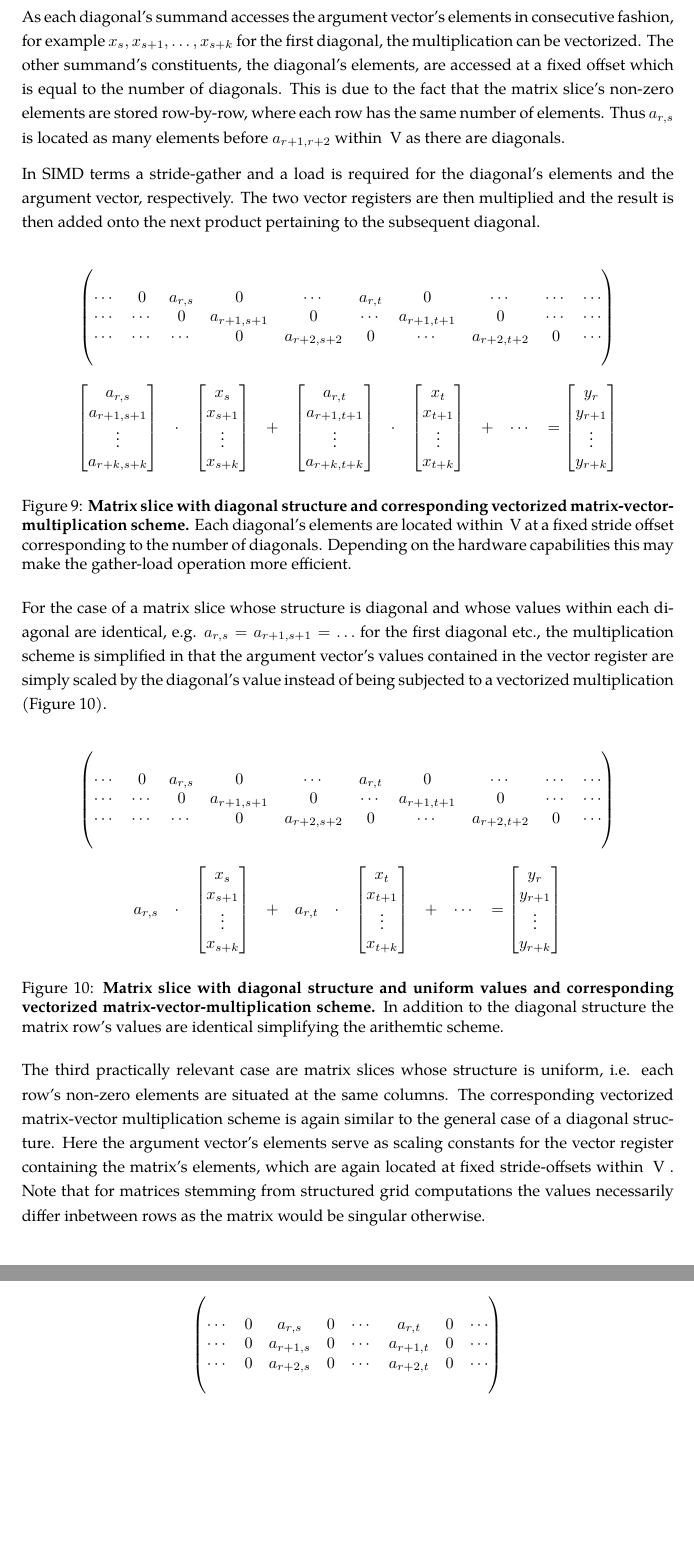
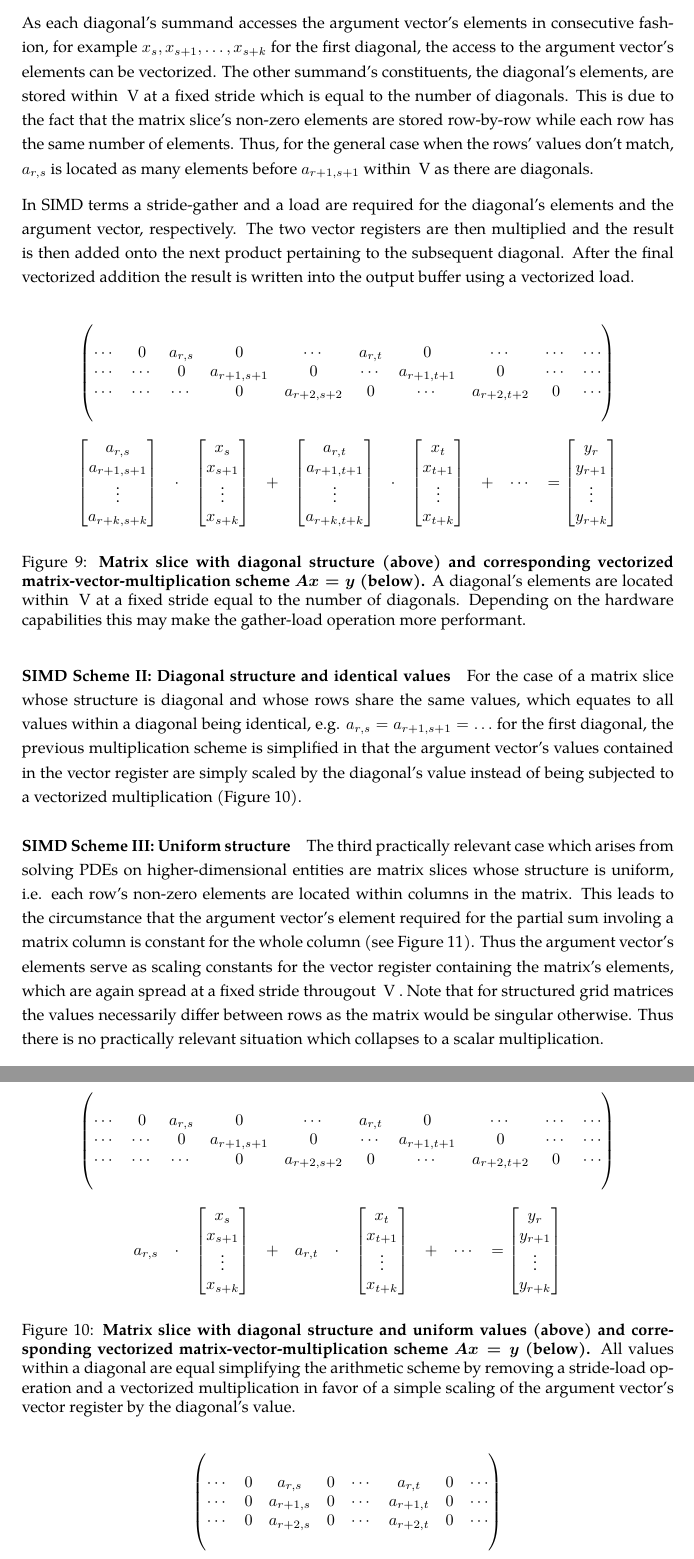
Before and after one commit to slavistan/student-research-project, a LaTeX paper (main.tex): two parts of pages 10 and 11 of 16, joined at a grey line, cut so that both start at the same text, the shorter picture padded with empty space. Compiled offline with XeLaTeX; a missing font is replaced by an installed copy or a similar font.

Commit message:
Simd schemes erklärt

```diff
--- a/main.tex
+++ b/main.tex
@@ -314,9 +316,9 @@ Sparse matrix-vector multiplication on structured grid matrices is ubiquitously
 
       Suppose that a horizontal slice of rows $r, \ldots, r+k$ has diagonal structure with the diagonals starting at indices $s, t, \ldots $, such as is depicted in Figure \ref{fig:simd_scheme_diag}. The matrix-vector multiplication for each of the slice's rows is composed of the same number of summands, one per diagonal. Each of the summands is a product of the diagonal's non-zero entry and the argument's corresponding element, starting out with $a_{r,s} \cdot x_s$ for the first diagonal's initial element and $a_{r,t} \cdot x_t$ for the second diagonal. For each subsequent row the matrix element's indices are incremented aswell as the argument vector's index, commencing with $a_{r+1, s+1} \cdot x_{s+1}$ for the first diagonal's second element and accordingly for each other diagonal.
 
-      As each diagonal's summand accesses the argument vector's elements in consecutive fashion, for example $x_s, x_{s+1}, \ldots, x_{s + k}$ for the first diagonal, the multiplication can be vectorized. The other summand's constituents, the diagonal's elements, are accessed at a fixed offset which is equal to the number of diagonals. This is due to the fact that the matrix slice's non-zero elements are stored row-by-row, where each row has the same number of elements. Thus $a_{r,s}$ is located as many elements before $a_{r+1, r+2}$ within \V as there are diagonals.
+      As each diagonal's summand accesses the argument vector's elements in consecutive fashion, for example $x_s, x_{s+1}, \ldots, x_{s + k}$ for the first diagonal, the access to the argument vector's elements can be vectorized. The other summand's constituents, the diagonal's elements, are stored within \V at a fixed stride which is equal to the number of diagonals. This is due to the fact that the matrix slice's non-zero elements are stored row-by-row while each row has the same number of elements. Thus, for the general case when the rows' values don't match, $a_{r, s}$ is located as many elements before $a_{r+1, s+1}$ within \V as there are diagonals.
 
-      In SIMD terms a stride-gather and a load is required for the diagonal's elements and the argument vector, respectively. The two vector registers are then multiplied and the result is then added onto the next product pertaining to the subsequent diagonal.
+      In SIMD terms a stride-gather and a load are required for the diagonal's elements and the argument vector, respectively. The two vector registers are then multiplied and the result is then added onto the next product pertaining to the subsequent diagonal. After the final vectorized addition the result is written into the output buffer using a vectorized load.
 
       \begin{figure}[ht]
         \centering
@@ -360,16 +362,13 @@ Sparse matrix-vector multiplication on structured grid matrices is ubiquitously
 
         \end{matrix}
         $$
-        %$$
-        %\V: \begin{pmatrix}
-        %  \ldots & a_{r,s} & a_{r,t} & \ldots & a_{r+1,s+1} & a_{r+1,t+1} & \ldots & a_{r+2,s+2} & a_{r+2,t+2} & \ldots \\
-        %\end{pmatrix}
-        %$$
-        \caption[Matrix slice with diagonal structure and corresponding vectorized matrix-vector-multiplication scheme.]{\textbf{Matrix slice with diagonal structure and corresponding vectorized matrix-vector-multiplication scheme.} Each diagonal's elements are located within \V at a fixed stride offset corresponding to the number of diagonals. Depending on the hardware capabilities this may make the gather-load operation more efficient.}
+        \caption[Matrix slice with diagonal structure and corresponding vectorized matrix-vector multiplication scheme.]{\textbf{Matrix slice with diagonal structure (above) and corresponding vectorized matrix-vector-multiplication scheme $\bm{Ax = y}$ (below).} A diagonal's elements are located within \V at a fixed stride equal to the number of diagonals. Depending on the hardware capabilities this may make the gather-load operation more performant.}
         \label{fig:simd_scheme_diag}
       \end{figure}
 
-      For the case of a matrix slice whose structure is diagonal and whose values within each diagonal are identical, e.g. $a_{r,s} = a_{r+1, s+1} = \ldots$ for the first diagonal etc., the multiplication scheme is simplified in that the argument vector's values contained in the vector register are simply scaled by the diagonal's value instead of being subjected to a vectorized multiplication (Figure \ref{fig:simd_scheme_diag_collated}).
+      \paragraph{SIMD Scheme II: Diagonal structure and identical values}
+
+      For the case of a matrix slice whose structure is diagonal and whose rows share the same values, which equates to all values within a diagonal being identical, e.g. $a_{r,s} = a_{r+1, s+1} = \ldots$ for the first diagonal, the previous multiplication scheme is simplified in that the argument vector's values contained in the vector register are simply scaled by the diagonal's value instead of being subjected to a vectorized multiplication (Figure \ref{fig:simd_scheme_diag_collated}).
 
       \begin{figure}[ht]
         \centering
@@ -407,11 +406,13 @@ Sparse matrix-vector multiplication on structured grid matrices is ubiquitously
                                                                                                                 \end{bmatrix}
         \end{matrix}
         $$
-        \caption[Matrix slice with diagonal structure and uniform values and corresponding vectorized matrix-vector-multiplication scheme.]{\textbf{Matrix slice with diagonal structure and uniform values and corresponding vectorized matrix-vector-multiplication scheme.} In addition to the diagonal structure the matrix row's values are identical simplifying the arithemtic scheme.}
+        \caption[Matrix slice with diagonal structure and uniform values and corresponding vectorized matrix-vector-multiplication scheme.]{\textbf{Matrix slice with diagonal structure and uniform values (above) and corresponding vectorized matrix-vector-multiplication scheme $\bm{Ax = y}$ (below).} All values within a diagonal are equal simplifying the arithmetic scheme by removing a stride-load operation and a vectorized multiplication in favor of a simple scaling of the argument vector's vector register by the diagonal's value.}
         \label{fig:simd_scheme_diag_collated}
       \end{figure}
 
-      The third practically relevant case are matrix slices whose structure is uniform, i.e. each row's non-zero elements are situated at the same columns. The corresponding vectorized matrix-vector multiplication scheme is again similar to the general case of a diagonal structure. Here the argument vector's elements serve as scaling constants for the vector register containing the matrix's elements, which are again located at fixed stride-offsets within \V. Note that for matrices stemming from structured grid computations the values necessarily differ inbetween rows as the matrix would be singular otherwise.
+      \paragraph{SIMD Scheme III: Uniform structure}
+
+      The third practically relevant case which arises from solving PDEs on higher-dimensional entities are matrix slices whose structure is uniform, i.e. each row's non-zero elements are located within columns in the matrix. This leads to the circumstance that the argument vector's element required for the partial sum involing a matrix column is constant for the whole column (see Figure \ref{fig:simd_scheme_uniform}). Thus the argument vector's elements serve as scaling constants for the vector register containing the matrix's elements, which are again spread at a fixed stride througout \V. Note that for structured grid matrices the values necessarily differ between rows as the matrix would be singular otherwise. Thus there is no practically relevant situation which collapses to a scalar multiplication.
 
       \begin{figure}[ht]
         \centering
```
Also changed, not shown: main.tex (18 more changed lines).
